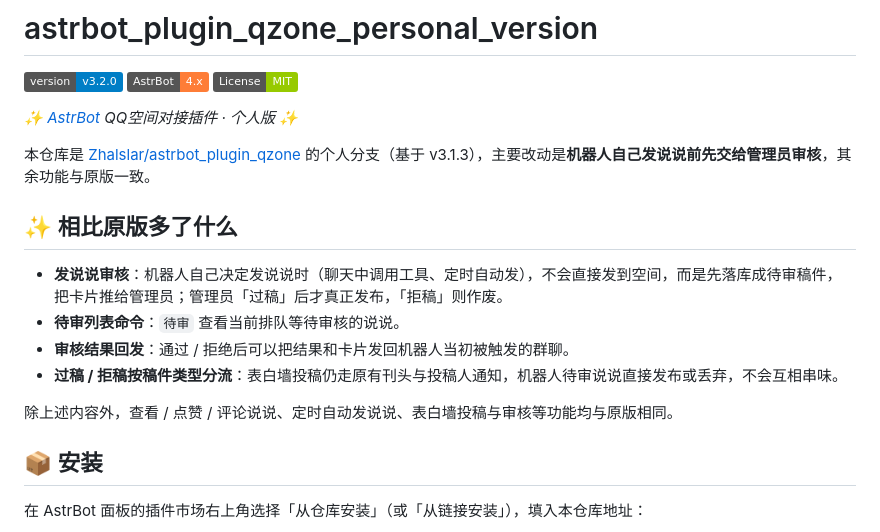
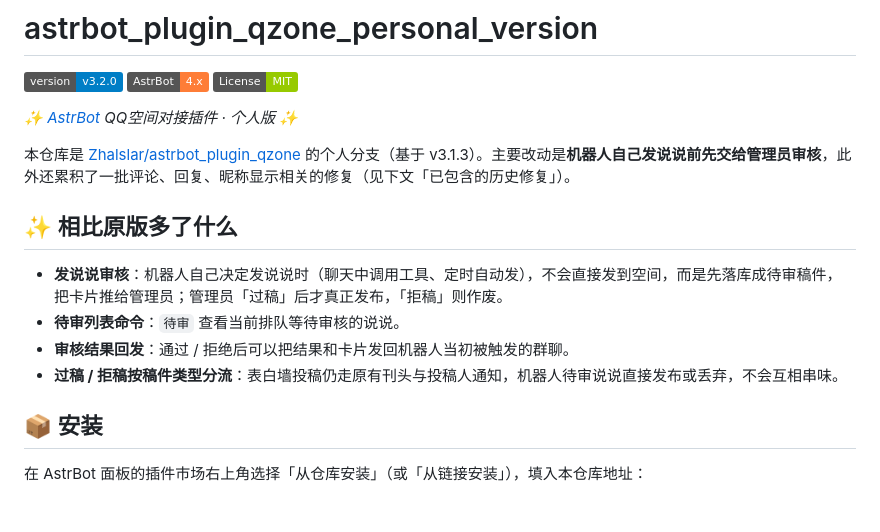
Before and after one commit to Idonnottknow/astrbot_plugin_qzone_personal-version, a Markdown page: README.md, the part around one of its changes. Rendered like a GitHub page; badges without logos; blank space fills up the shorter version.

Commit message:
docs: README 补充历史修复清单（评论/回复/昵称/LLM 工具/权限）

```diff
--- a/README.md
+++ b/README.md
@@ -6,7 +6,7 @@
 
 _✨ [AstrBot](https://github.com/AstrBotDevs/AstrBot) QQ空间对接插件 · 个人版 ✨_
 
-本仓库是 [Zhalslar/astrbot_plugin_qzone](https://github.com/Zhalslar/astrbot_plugin_qzone) 的个人分支（基于 v3.1.3），主要改动是**机器人自己发说说前先交给管理员审核**，其余功能与原版一致。
+本仓库是 [Zhalslar/astrbot_plugin_qzone](https://github.com/Zhalslar/astrbot_plugin_qzone) 的个人分支（基于 v3.1.3）。主要改动是**机器人自己发说说前先交给管理员审核**，此外还累积了一批评论、回复、昵称显示相关的修复（见下文「已包含的历史修复」）。
 
 ## ✨ 相比原版多了什么
 
@@ -14,8 +14,6 @@ _✨ [AstrBot](https://github.com/AstrBotDevs/AstrBot) QQ空间对接插件 ·
 - **待审列表命令**：`待审` 查看当前排队等待审核的说说。
 - **审核结果回发**：通过 / 拒绝后可以把结果和卡片发回机器人当初被触发的群聊。
 - **过稿 / 拒稿按稿件类型分流**：表白墙投稿仍走原有刊头与投稿人通知，机器人待审说说直接发布或丢弃，不会互相串味。
-
-除上述内容外，查看 / 点赞 / 评论说说、定时自动发说说、表白墙投稿与审核等功能均与原版相同。
 
 ## 📦 安装
 
```
Also changed, not shown: other parts of README.md (+26 -57 lines).
